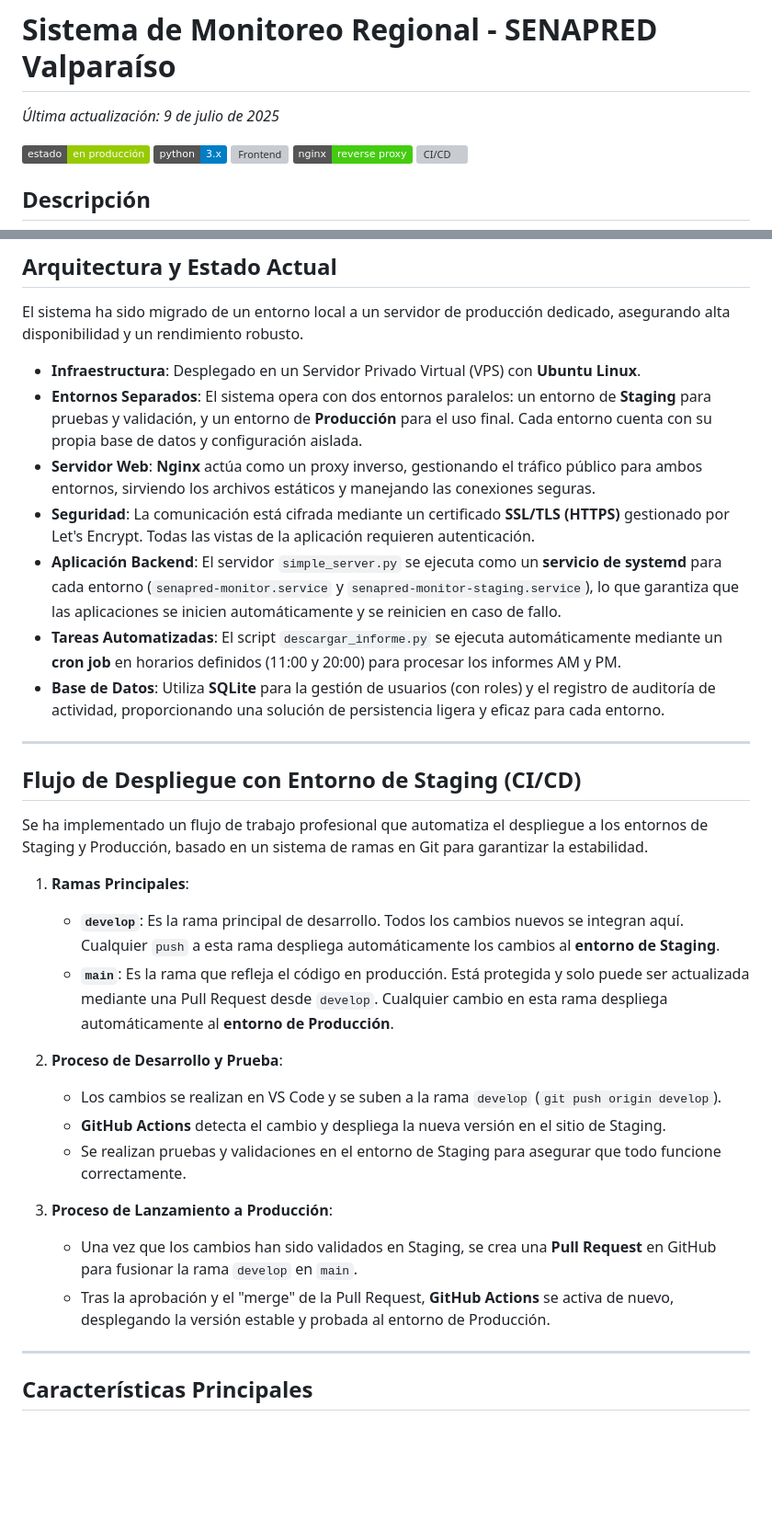
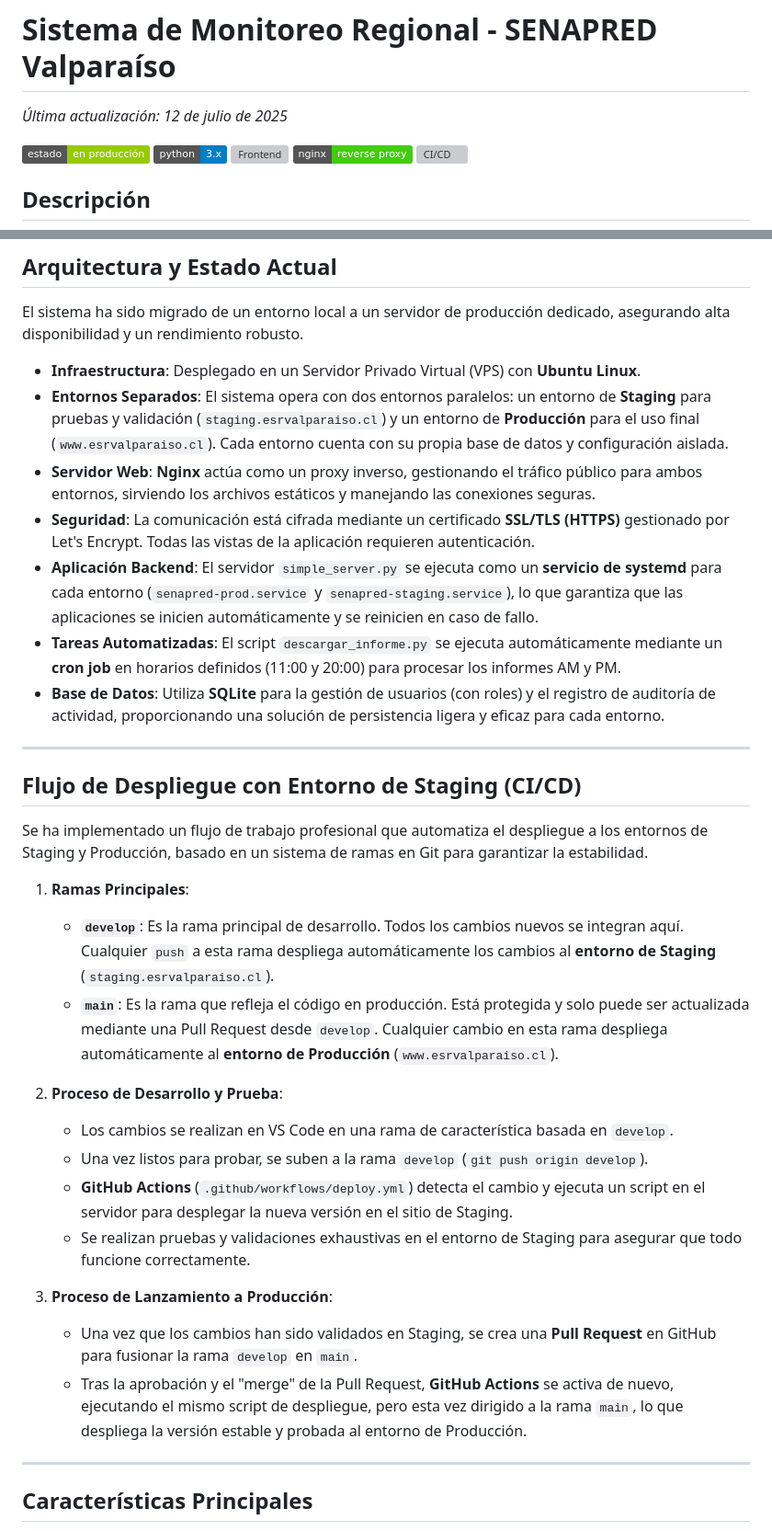
Before and after one commit to feliramosz/visor-monitoreo-regional, a Markdown page: README.md, 2 parts joined by grey strips. Shown at 92% size. GitHub-like rendering; badges without logos; blank space fills up the shorter version; grey boxes are pictures that could not be loaded.

Commit message:
Actualiza readme

```diff
--- a/README.md
+++ b/README.md
@@ -1,6 +1,6 @@
 # Sistema de Monitoreo Regional - SENAPRED Valparaíso
 
-_Última actualización: 9 de julio de 2025_
+_Última actualización: 12 de julio de 2025_
 
 ![Estado](https://img.shields.io/badge/estado-en_producción-green)
 ![Python](https://img.shields.io/badge/python-3.x-blue.svg)
@@ -21,10 +21,10 @@ Cuenta con un panel de administración protegido por un sistema de login y roles
 El sistema ha sido migrado de un entorno local a un servidor de producción dedicado, asegurando alta disponibilidad y un rendimiento robusto.
 
 -   **Infraestructura**: Desplegado en un Servidor Privado Virtual (VPS) con **Ubuntu Linux**.
--   **Entornos Separados**: El sistema opera con dos entornos paralelos: un entorno de **Staging** para pruebas y validación, y un entorno de **Producción** para el uso final. Cada entorno cuenta con su propia base de datos y configuración aislada.
+-   **Entornos Separados**: El sistema opera con dos entornos paralelos: un entorno de **Staging** para pruebas y validación (`staging.esrvalparaiso.cl`) y un entorno de **Producción** para el uso final (`www.esrvalparaiso.cl`). Cada entorno cuenta con su propia base de datos y configuración aislada.
 -   **Servidor Web**: **Nginx** actúa como un proxy inverso, gestionando el tráfico público para ambos entornos, sirviendo los archivos estáticos y manejando las conexiones seguras.
 -   **Seguridad**: La comunicación está cifrada mediante un certificado **SSL/TLS (HTTPS)** gestionado por Let's Encrypt. Todas las vistas de la aplicación requieren autenticación.
--   **Aplicación Backend**: El servidor `simple_server.py` se ejecuta como un **servicio de systemd** para cada entorno (`senapred-monitor.service` y `senapred-monitor-staging.service`), lo que garantiza que las aplicaciones se inicien automáticamente y se reinicien en caso de fallo.
+-   **Aplicación Backend**: El servidor `simple_server.py` se ejecuta como un **servicio de systemd** para cada entorno (`senapred-prod.service` y `senapred-staging.service`), lo que garantiza que las aplicaciones se inicien automáticamente y se reinicien en caso de fallo.
 -   **Tareas Automatizadas**: El script `descargar_informe.py` se ejecuta automáticamente mediante un **cron job** en horarios definidos (11:00 y 20:00) para procesar los informes AM y PM.
 -   **Base de Datos**: Utiliza **SQLite** para la gestión de usuarios (con roles) y el registro de auditoría de actividad, proporcionando una solución de persistencia ligera y eficaz para cada entorno.
 
@@ -35,17 +35,18 @@ El sistema ha sido migrado de un entorno local a un servidor de producción dedi
 Se ha implementado un flujo de trabajo profesional que automatiza el despliegue a los entornos de Staging y Producción, basado en un sistema de ramas en Git para garantizar la estabilidad.
 
 1.  **Ramas Principales**:
-    * **`develop`**: Es la rama principal de desarrollo. Todos los cambios nuevos se integran aquí. Cualquier `push` a esta rama despliega automáticamente los cambios al **entorno de Staging**.
-    * **`main`**: Es la rama que refleja el código en producción. Está protegida y solo puede ser actualizada mediante una Pull Request desde `develop`. Cualquier cambio en esta rama despliega automáticamente al **entorno de Producción**.
+    * **`develop`**: Es la rama principal de desarrollo. Todos los cambios nuevos se integran aquí. Cualquier `push` a esta rama despliega automáticamente los cambios al **entorno de Staging** (`staging.esrvalparaiso.cl`).
+    * **`main`**: Es la rama que refleja el código en producción. Está protegida y solo puede ser actualizada mediante una Pull Request desde `develop`. Cualquier cambio en esta rama despliega automáticamente al **entorno de Producción** (`www.esrvalparaiso.cl`).
 
 2.  **Proceso de Desarrollo y Prueba**:
-    * Los cambios se realizan en VS Code y se suben a la rama `develop` (`git push origin develop`).
-    * **GitHub Actions** detecta el cambio y despliega la nueva versión en el sitio de Staging.
-    * Se realizan pruebas y validaciones en el entorno de Staging para asegurar que todo funcione correctamente.
+    * Los cambios se realizan en VS Code en una rama de característica basada en `develop`.
+    * Una vez listos para probar, se suben a la rama `develop` (`git push origin develop`).
+    * **GitHub Actions** (`.github/workflows/deploy.yml`) detecta el cambio y ejecuta un script en el servidor para desplegar la nueva versión en el sitio de Staging.
+    * Se realizan pruebas y validaciones exhaustivas en el entorno de Staging para asegurar que todo funcione correctamente.
 
 3.  **Proceso de Lanzamiento a Producción**:
     * Una vez que los cambios han sido validados en Staging, se crea una **Pull Request** en GitHub para fusionar la rama `develop` en `main`.
-    * Tras la aprobación y el "merge" de la Pull Request, **GitHub Actions** se activa de nuevo, desplegando la versión estable y probada al entorno de Producción.
+    * Tras la aprobación y el "merge" de la Pull Request, **GitHub Actions** se activa de nuevo, ejecutando el mismo script de despliegue, pero esta vez dirigido a la rama `main`, lo que despliega la versión estable y probada al entorno de Producción.
 
 ---
 
```
Also changed, not shown: other parts of README.md (+6 -6 lines).
